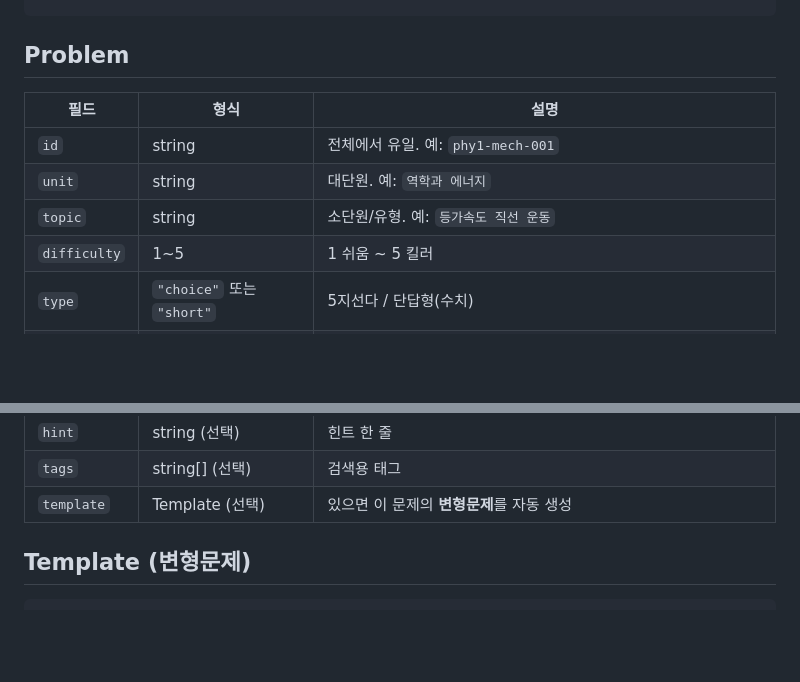
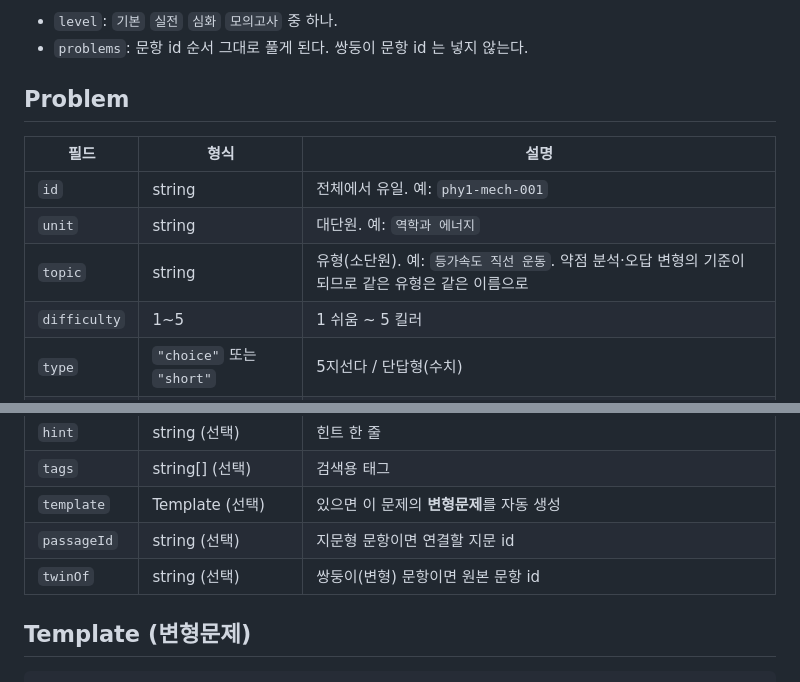
Before and after one commit to BruceKalifa/study-app, a Markdown page: docs/problem-schema.md, 2 parts joined by grey strips. GitHub-like rendering; blank space fills up the shorter version.

Commit message:
Schema v2: course metadata, passages, rich text markup, twin families, workbooks

```diff
--- a/docs/problem-schema.md
+++ b/docs/problem-schema.md
@@ -13,3 +82,5 @@
+- `level`: `기본` `실전` `심화` `모의고사` 중 하나.
+- `problems`: 문항 id 순서 그대로 풀게 된다. 쌍둥이 문항 id 는 넣지 않는다.
 
 ## Problem
 
@@ -17,7 +88,7 @@
 |---|---|---|
 | `id` | string | 전체에서 유일. 예: `phy1-mech-001` |
 | `unit` | string | 대단원. 예: `역학과 에너지` |
-| `topic` | string | 소단원/유형. 예: `등가속도 직선 운동` |
+| `topic` | string | 유형(소단원). 예: `등가속도 직선 운동`. 약점 분석·오답 변형의 기준이 되므로 같은 유형은 같은 이름으로 |
 | `difficulty` | 1~5 | 1 쉬움 ~ 5 킬러 |
 | `type` | `"choice"` 또는 `"short"` | 5지선다 / 단답형(수치) |
 | `stem` | string | 문제 본문. 수식은 `$...$` 안에만 LaTeX. 줄바꿈은 `\n` |
@@ -30,6 +101,8 @@
 | `hint` | string (선택) | 힌트 한 줄 |
 | `tags` | string[] (선택) | 검색용 태그 |
 | `template` | Template (선택) | 있으면 이 문제의 **변형문제**를 자동 생성 |
+| `passageId` | string (선택) | 지문형 문항이면 연결할 지문 id |
+| `twinOf` | string (선택) | 쌍둥이(변형) 문항이면 원본 문항 id |
 
 ## Template (변형문제)
 
```
Also changed, not shown: other parts of docs/problem-schema.md (+70 -1 lines).
